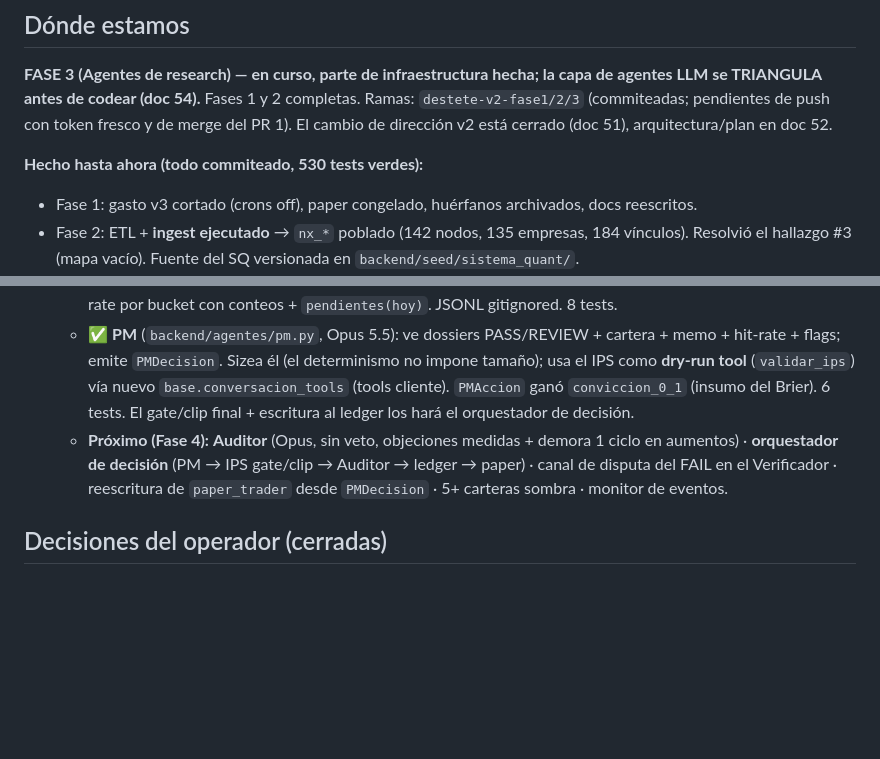
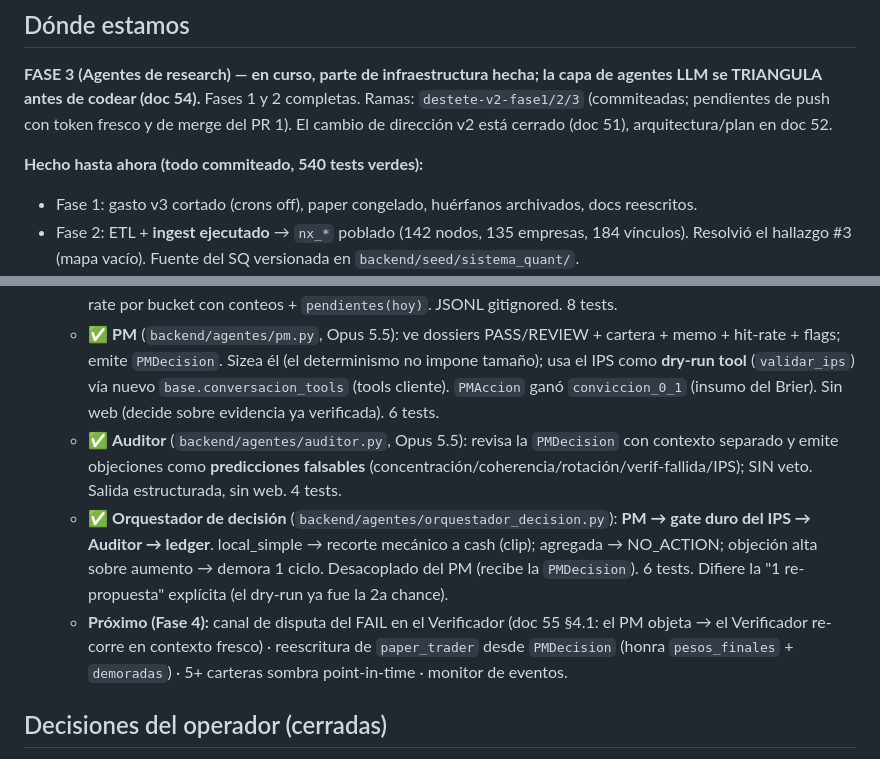
Before and after one commit to borjadeli/Borja, a Markdown page: init_docs/53_estado_v2.md, 2 parts joined by grey strips. Drawn GitHub-style; blank space fills up the shorter version.

Commit message:
docs(v2): estado vivo — Auditor + orquestador de decisión hechos (comité completo)
Co-Authored-By: Claude Opus 4.8 <noreply@anthropic.com>

```diff
--- a/init_docs/53_estado_v2.md
+++ b/init_docs/53_estado_v2.md
@@ -10,7 +10,7 @@ TRIANGULA antes de codear (doc 54).** Fases 1 y 2 completas. Ramas: `destete-v2-
 pendientes de push con token fresco y de merge del PR 1). El cambio de dirección v2 está cerrado (doc 51),
 arquitectura/plan en doc 52.
 
-**Hecho hasta ahora (todo commiteado, 530 tests verdes):**
+**Hecho hasta ahora (todo commiteado, 540 tests verdes):**
 - Fase 1: gasto v3 cortado (crons off), paper congelado, huérfanos archivados, docs reescritos.
 - Fase 2: ETL + **ingest ejecutado** → `nx_*` poblado (142 nodos, 135 empresas, 184 vínculos). Resolvió el
   hallazgo #3 (mapa vacío). Fuente del SQ versionada en `backend/seed/sistema_quant/`.
@@ -42,10 +42,17 @@ arquitectura/plan en doc 52.
   - ✅ **PM** (`backend/agentes/pm.py`, Opus 5.5): ve dossiers PASS/REVIEW + cartera + memo + hit-rate +
     flags; emite `PMDecision`. Sizea él (el determinismo no impone tamaño); usa el IPS como **dry-run tool**
     (`validar_ips`) vía nuevo `base.conversacion_tools` (tools cliente). `PMAccion` ganó `conviccion_0_1`
-    (insumo del Brier). 6 tests. El gate/clip final + escritura al ledger los hará el orquestador de decisión.
-  - **Próximo (Fase 4):** **Auditor** (Opus, sin veto, objeciones medidas + demora 1 ciclo en aumentos) ·
-    **orquestador de decisión** (PM → IPS gate/clip → Auditor → ledger → paper) · canal de disputa del FAIL
-    en el Verificador · reescritura de `paper_trader` desde `PMDecision` · 5+ carteras sombra · monitor de eventos.
+    (insumo del Brier). Sin web (decide sobre evidencia ya verificada). 6 tests.
+  - ✅ **Auditor** (`backend/agentes/auditor.py`, Opus 5.5): revisa la `PMDecision` con contexto separado y
+    emite objeciones como **predicciones falsables** (concentración/coherencia/rotación/verif-fallida/IPS);
+    SIN veto. Salida estructurada, sin web. 4 tests.
+  - ✅ **Orquestador de decisión** (`backend/agentes/orquestador_decision.py`): **PM → gate duro del IPS →
+    Auditor → ledger**. local_simple → recorte mecánico a cash (clip); agregada → NO_ACTION; objeción alta
+    sobre aumento → demora 1 ciclo. Desacoplado del PM (recibe la `PMDecision`). 6 tests. Difiere la "1
+    re-propuesta" explícita (el dry-run ya fue la 2a chance).
+  - **Próximo (Fase 4):** canal de disputa del FAIL en el Verificador (doc 55 §4.1: el PM objeta → el
+    Verificador re-corre en contexto fresco) · reescritura de `paper_trader` desde `PMDecision` (honra
+    `pesos_finales` + `demoradas`) · 5+ carteras sombra point-in-time · monitor de eventos.
 
 ## Decisiones del operador (cerradas)
 - **Dirección:** PM de IA multiagente; el determinismo informa/limita, no decide (doc 51/52).
```
